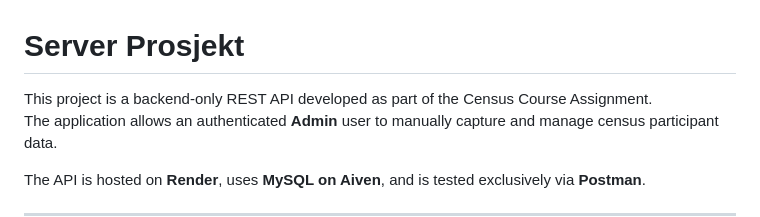
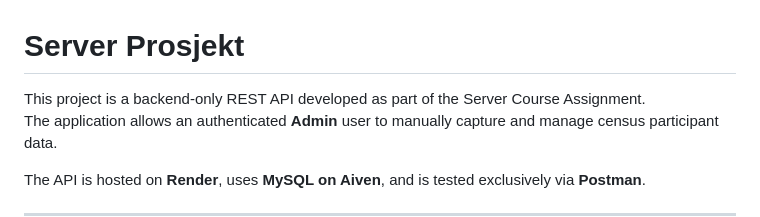
Before and after one commit to redhottomato/Server-Prosjekt, a Markdown page: README.md, the part around the change. Rendered like a GitHub page.

```diff
--- a/README.md
+++ b/README.md
@@ -1,6 +1,6 @@
 # Server Prosjekt
 
-This project is a backend-only REST API developed as part of the Census Course Assignment.
+This project is a backend-only REST API developed as part of the Server Course Assignment.
 The application allows an authenticated **Admin** user to manually capture and manage census participant data.
 
 The API is hosted on **Render**, uses **MySQL on Aiven**, and is tested exclusively via **Postman**.
```
